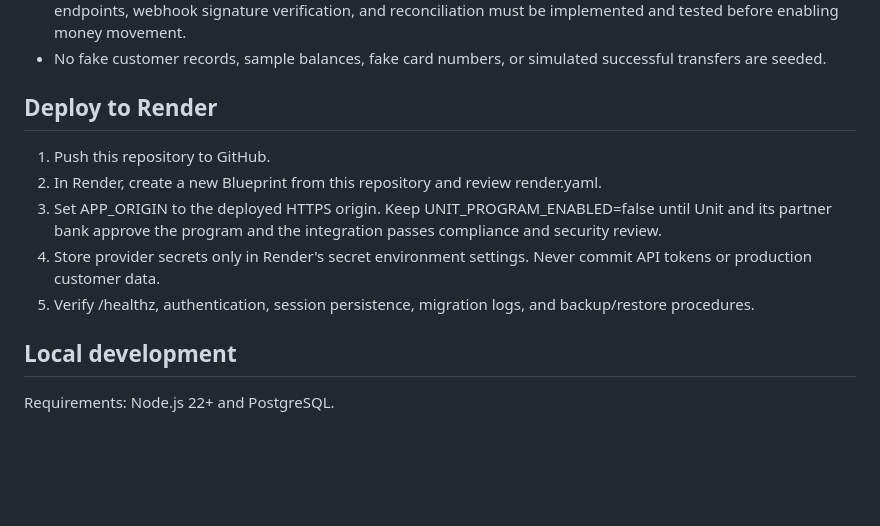
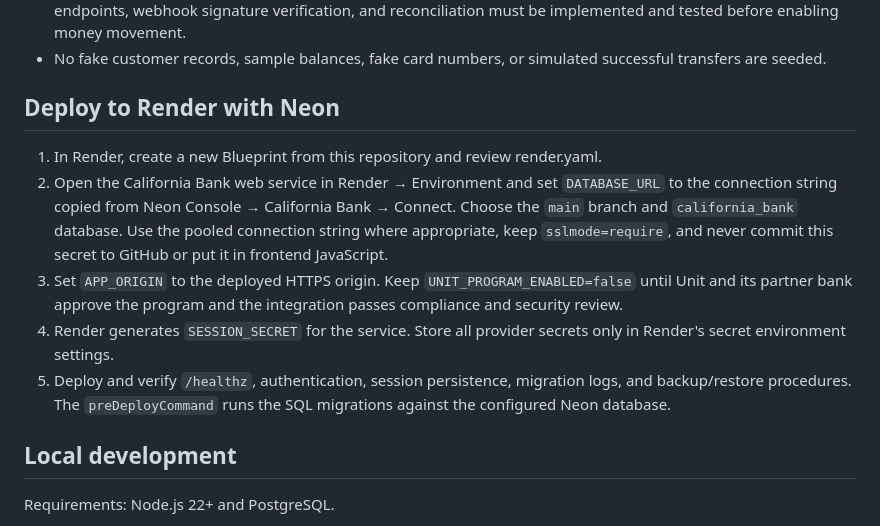
Before and after one commit to kingsleyotisi46-ship-it/California, a Markdown page: README.md, the part around the change. GitHub-like rendering; blank space fills up the shorter version.

Commit message:
Document Neon database connection for Render deployment

```diff
--- a/README.md
+++ b/README.md
@@ -11,13 +11,13 @@ California Bank is being migrated from a static preview-only interface to a Node
 - Money movement intentionally disabled. Approved program credentials, onboarding/KYC, provider payment endpoints, webhook signature verification, and reconciliation must be implemented and tested before enabling money movement.
 - No fake customer records, sample balances, fake card numbers, or simulated successful transfers are seeded.
 
-## Deploy to Render
+## Deploy to Render with Neon
 
-1. Push this repository to GitHub.
-2. In Render, create a new Blueprint from this repository and review render.yaml.
-3. Set APP_ORIGIN to the deployed HTTPS origin. Keep UNIT_PROGRAM_ENABLED=false until Unit and its partner bank approve the program and the integration passes compliance and security review.
-4. Store provider secrets only in Render's secret environment settings. Never commit API tokens or production customer data.
-5. Verify /healthz, authentication, session persistence, migration logs, and backup/restore procedures.
+1. In Render, create a new Blueprint from this repository and review render.yaml.
+2. Open the California Bank web service in Render → Environment and set `DATABASE_URL` to the connection string copied from Neon Console → California Bank → Connect. Choose the `main` branch and `california_bank` database. Use the pooled connection string where appropriate, keep `sslmode=require`, and never commit this secret to GitHub or put it in frontend JavaScript.
+3. Set `APP_ORIGIN` to the deployed HTTPS origin. Keep `UNIT_PROGRAM_ENABLED=false` until Unit and its partner bank approve the program and the integration passes compliance and security review.
+4. Render generates `SESSION_SECRET` for the service. Store all provider secrets only in Render's secret environment settings.
+5. Deploy and verify `/healthz`, authentication, session persistence, migration logs, and backup/restore procedures. The `preDeployCommand` runs the SQL migrations against the configured Neon database.
 
 ## Local development
 
```
